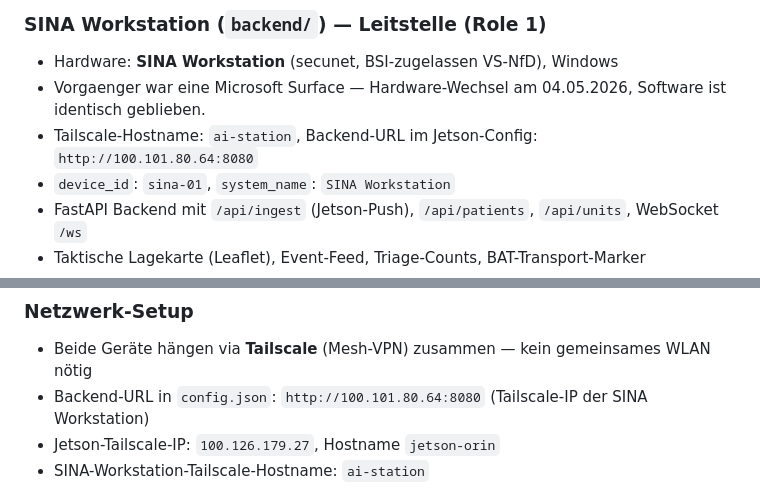
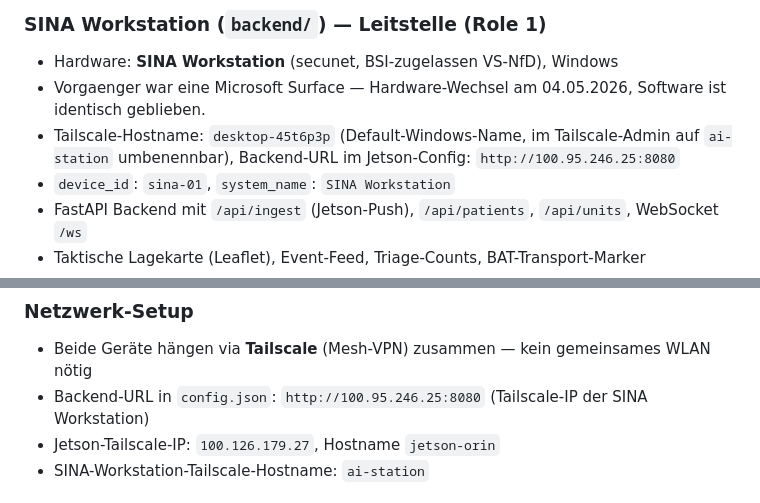
Before and after one commit to Ajintaro/SAFIR, a Markdown page: CLAUDE.md, 2 parts joined by grey strips. Rendered like a GitHub page.

Commit message:
CLAUDE.md: SINA-IP auf 100.95.246.25 (war alte Surface-IP 100.101.80.64)
Der Tailscale-Hostname 'ai-station' (100.101.80.64) gehoerte zur alten
Microsoft Surface, die seit 3 Tagen offline ist. Die neue SINA Work-
station ist im Tailnet als 'desktop-45t6p3p' (100.95.246.25, Windows-
Default-Name) verfuegbar — kann im Tailscale-Admin auf 'ai-station'
umbenannt werden. Backend-URL im Jetson-config.json war bereits
korrekt auf 100.95.246.25 gesetzt.

Co-Authored-By: Claude Opus 4.7 (1M context) <noreply@anthropic.com>

```diff
--- a/CLAUDE.md
+++ b/CLAUDE.md
@@ -50,7 +50,7 @@ Auftraggeber: CGI Deutschland. Zielgruppe: Bundeswehr Sanitätsdienst.
 ### SINA Workstation (`backend/`) — Leitstelle (Role 1)
 - Hardware: **SINA Workstation** (secunet, BSI-zugelassen VS-NfD), Windows
 - Vorgaenger war eine Microsoft Surface — Hardware-Wechsel am 04.05.2026, Software ist identisch geblieben.
-- Tailscale-Hostname: `ai-station`, Backend-URL im Jetson-Config: `http://100.101.80.64:8080`
+- Tailscale-Hostname: `desktop-45t6p3p` (Default-Windows-Name, im Tailscale-Admin auf `ai-station` umbenennbar), Backend-URL im Jetson-Config: `http://100.95.246.25:8080`
 - `device_id`: `sina-01`, `system_name`: `SINA Workstation`
 - FastAPI Backend mit `/api/ingest` (Jetson-Push), `/api/patients`, `/api/units`, WebSocket `/ws`
 - Taktische Lagekarte (Leaflet), Event-Feed, Triage-Counts, BAT-Transport-Marker
@@ -139,7 +139,7 @@ Siehe `shared/models.py`:
 
 ### Netzwerk-Setup
 - Beide Geräte hängen via **Tailscale** (Mesh-VPN) zusammen — kein gemeinsames WLAN nötig
-- Backend-URL in `config.json`: `http://100.101.80.64:8080` (Tailscale-IP der SINA Workstation)
+- Backend-URL in `config.json`: `http://100.95.246.25:8080` (Tailscale-IP der SINA Workstation)
 - Jetson-Tailscale-IP: `100.126.179.27`, Hostname `jetson-orin`
 - SINA-Workstation-Tailscale-Hostname: `ai-station`
 
```
